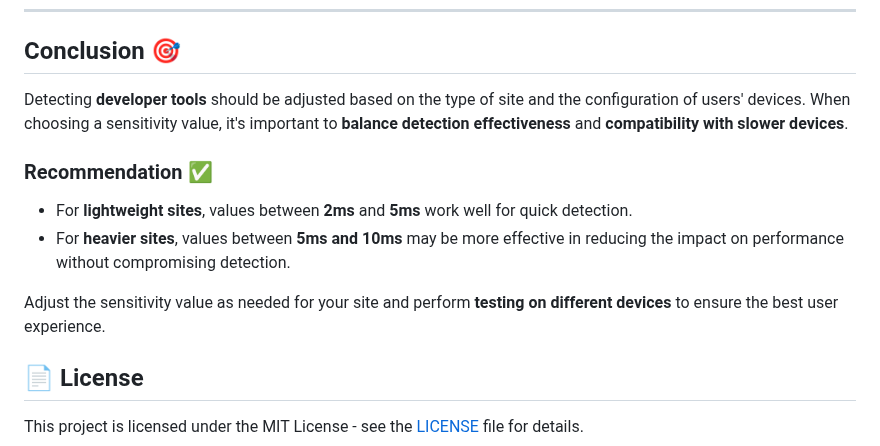
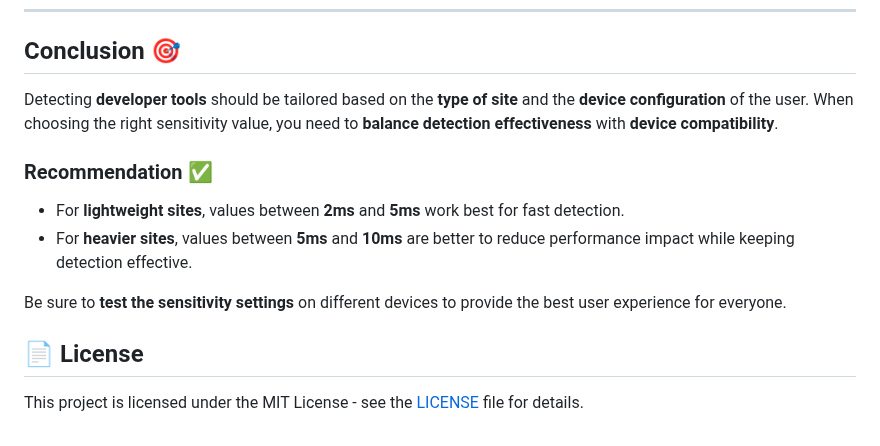
Before and after one commit to luizbizzio/siteguard, a Markdown page: README.md, the part around one of its changes. GitHub-like rendering.

```diff
--- a/README.md
+++ b/README.md
@@ -314,14 +313,15 @@ In tests using **Opera GX** (version `114.0.5282.159`) and the **Ryzen 5 5500**
 
 ## Conclusion 🎯
 
-Detecting **developer tools** should be adjusted based on the type of site and the configuration of users' devices. When choosing a sensitivity value, it's important to **balance detection effectiveness** and **compatibility with slower devices**.
+Detecting **developer tools** should be tailored based on the **type of site** and the **device configuration** of the user. When choosing the right sensitivity value, you need to **balance detection effectiveness** with **device compatibility**.
 
 ### Recommendation ✅
 
-- For **lightweight sites**, values between **2ms** and **5ms** work well for quick detection.
-- For **heavier sites**, values between **5ms and 10ms** may be more effective in reducing the impact on performance without compromising detection.
+- For **lightweight sites**, values between **2ms** and **5ms** work best for fast detection.
+- For **heavier sites**, values between **5ms** and **10ms** are better to reduce performance impact while keeping detection effective.
 
-Adjust the sensitivity value as needed for your site and perform **testing on different devices** to ensure the best user experience.
+Be sure to **test the sensitivity settings** on different devices to provide the best user experience for everyone.
+
 
 
 
```
Also changed, not shown: other parts of README.md (+21 -22 lines).
